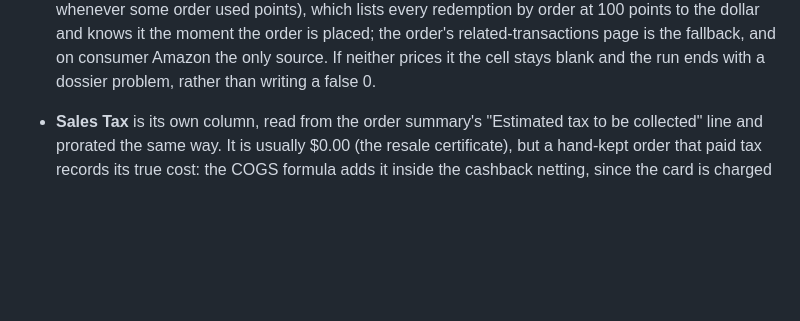
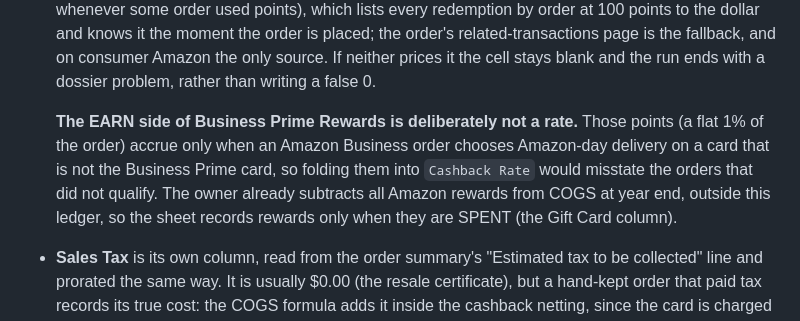
Before and after one commit to ango-dev/BuyingGroupLedger, a Markdown page: docs/data-model.md, the part around the change. GitHub-like rendering; blank space fills up the shorter version.

Commit message:
Docs: correct the rewards accounting note

```diff
--- a/docs/data-model.md
+++ b/docs/data-model.md
@@ -138,6 +138,12 @@ etc.) — they're never resold, so they never hit the ledger.
   the dollar and knows it the moment the order is placed; the order's related-transactions page is
   the fallback, and on consumer Amazon the only source. If neither prices it the cell stays blank
   and the run ends with a dossier problem, rather than writing a false 0.
+
+  **The EARN side of Business Prime Rewards is deliberately not a rate.** Those points (a flat 1%
+  of the order) accrue only when an Amazon Business order chooses Amazon-day delivery on a card that
+  is not the Business Prime card, so folding them into `Cashback Rate` would misstate the orders
+  that did not qualify. The owner already subtracts all Amazon rewards from COGS at year end, outside
+  this ledger, so the sheet records rewards only when they are SPENT (the Gift Card column).
 - **Sales Tax** is its own column, read from the order summary's "Estimated tax to be collected"
   line and prorated the same way. It is usually $0.00 (the resale certificate), but a hand-kept
   order that paid tax records its true cost: the COGS formula adds it inside the cashback netting,
```
